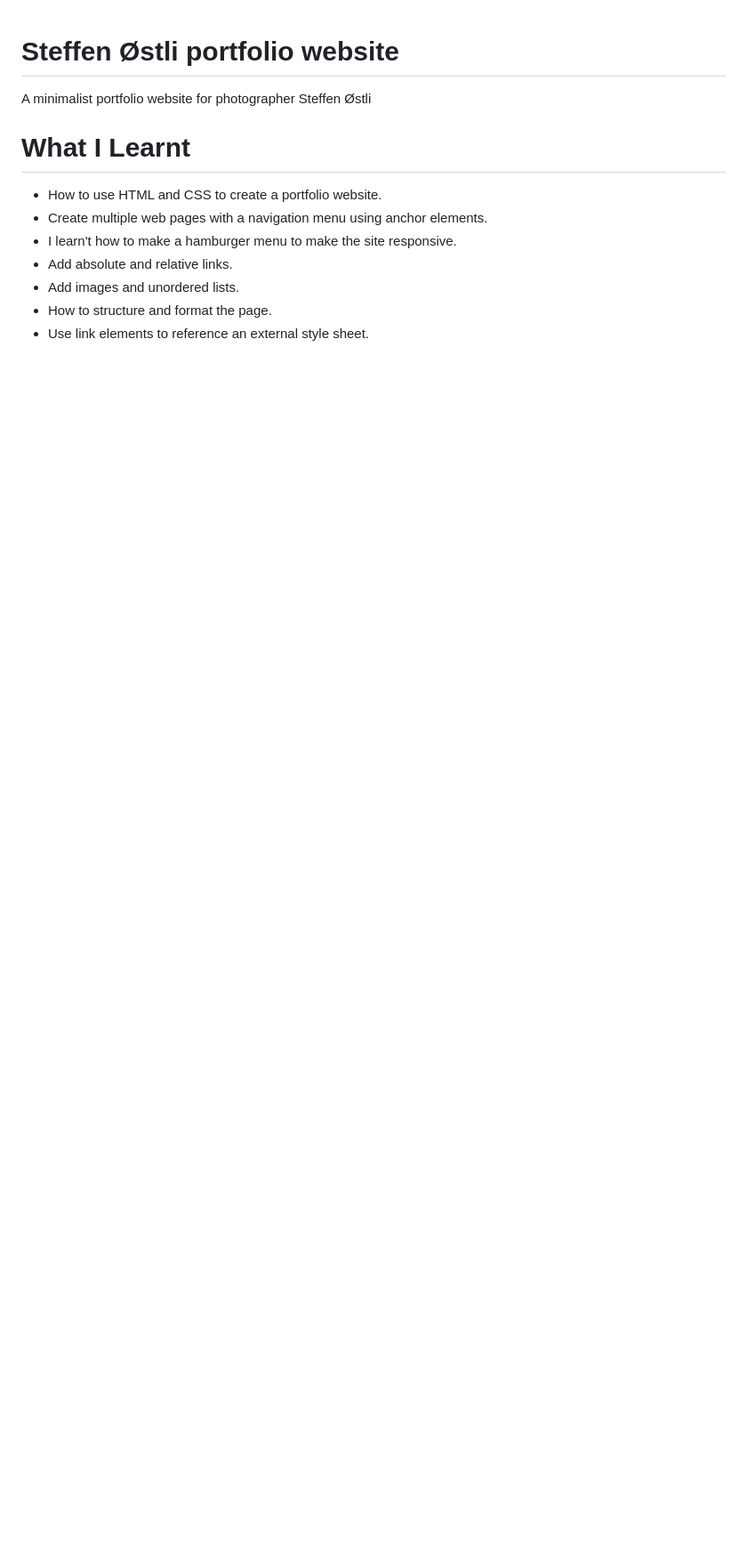
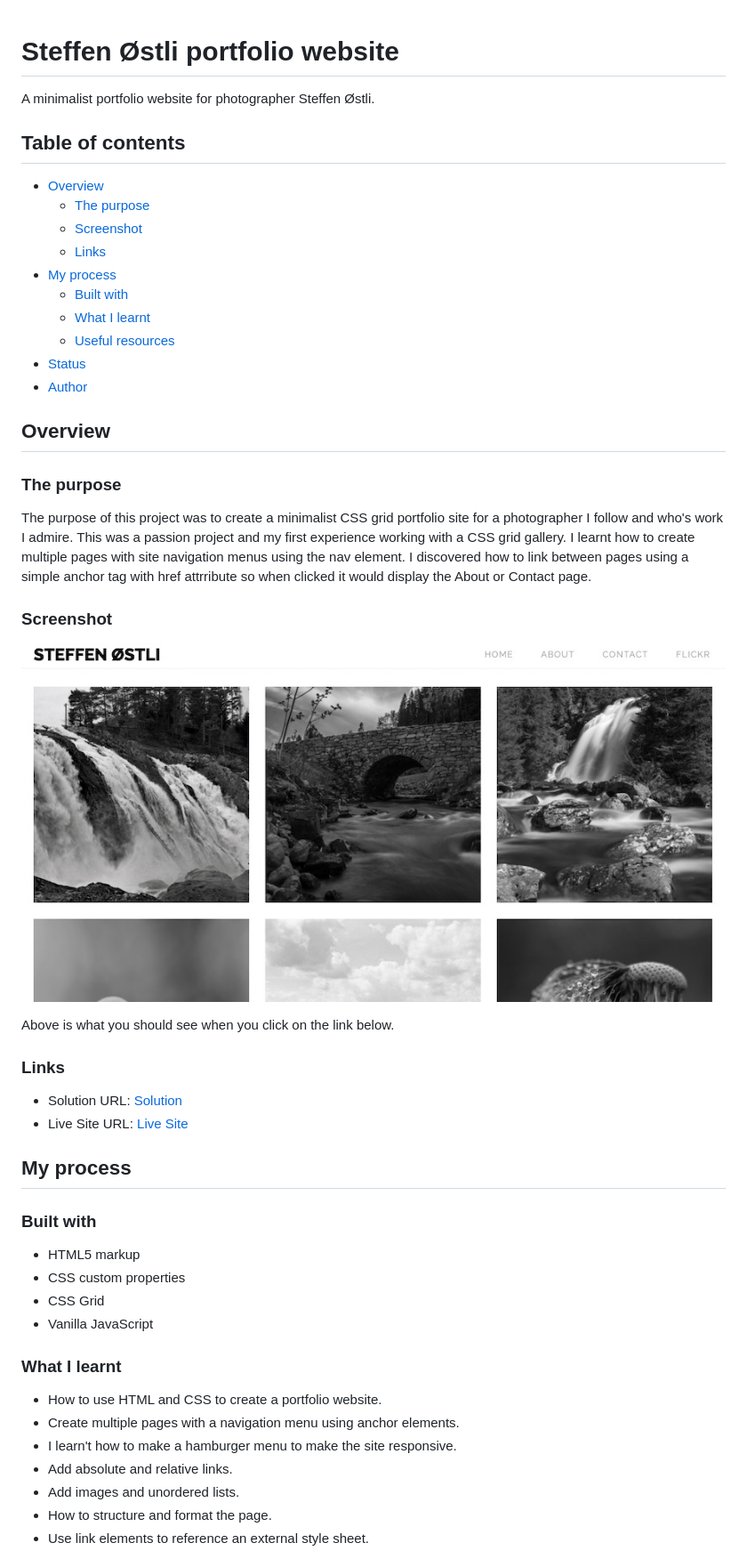
Before and after one commit to Max88-git/steffen-ostli, a Markdown page: README.md, the part around the change printed below. Shown: that part at 89% size. Drawn GitHub-style; pictures changed too: screenshot.jpg (added); blank space fills up the shorter version.

Commit message:
Improved structure of README.md

```diff
--- a/README.md
+++ b/README.md
@@ -1,11 +1,50 @@
 # Steffen Østli portfolio website
 
-A minimalist portfolio website for photographer Steffen Østli
+A minimalist portfolio website for photographer Steffen Østli.
 
-# What I Learnt
+## Table of contents
+
+- [Overview](#overview)
+  - [The purpose](#the-purpose)
+  - [Screenshot](#screenshot)
+  - [Links](#links)
+- [My process](#my-process)
+  - [Built with](#built-with)
+  - [What I learnt](#what-i-learnt)
+  - [Useful resources](#useful-resources)
+- [Status](#status)
+- [Author](#author)
+
+## Overview
+
+### The purpose
+
+The purpose of this project was to create a minimalist CSS grid portfolio site for a photographer I follow and who's work I admire. This was a passion project and my first experience working with a CSS grid gallery. I learnt how to create multiple pages with site navigation menus using the nav element. I discovered how to link between pages using a simple anchor tag with href attrribute so when clicked it would display the About or Contact page.
+
+### Screenshot
+
+![](./screenshot.jpg)
+
+Above is what you should see when you click on the link below.
+
+### Links
+
+- Solution URL: [Solution](https://github.com/Max88-git/steffen_ostli)
+- Live Site URL: [Live Site](https://max88-git.github.io/steffen_ostli/)
+
+## My process
+
+### Built with
+
+- HTML5 markup
+- CSS custom properties
+- CSS Grid
+- Vanilla JavaScript
+
+### What I learnt
 
 * How to use HTML and CSS to create a portfolio website.
-* Create multiple web pages with a navigation menu using anchor elements.
+* Create multiple pages with a navigation menu using anchor elements.
 * I learn't how to make a hamburger menu to make the site responsive.
 * Add absolute and relative links.
 * Add images and unordered lists.
```
Also changed, not shown: other parts of README.md (+26 -0 lines).
